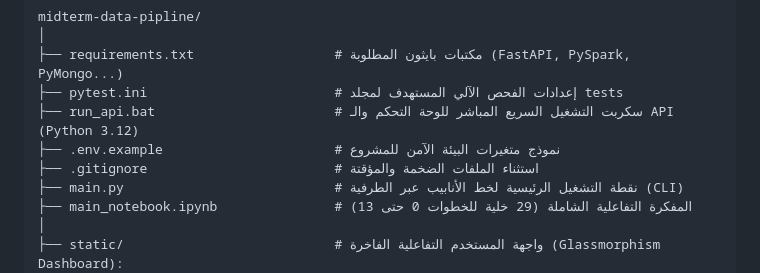
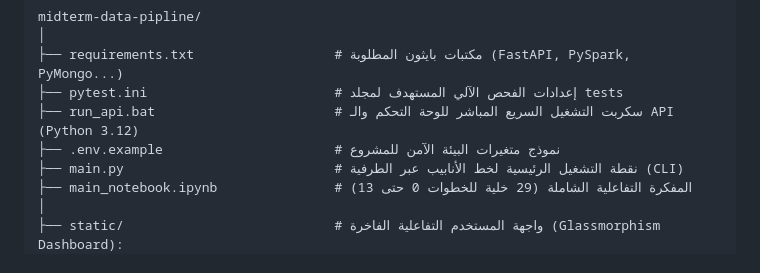
Before and after one commit to Bilal-AlShami/bigdata-hybrid-pipeline, a Markdown page: README.md, the part around the change. Drawn GitHub-style.

```diff
--- a/README.md
+++ b/README.md
@@ -58,7 +58,6 @@ midterm-data-pipline/
 ├── pytest.ini                        # إعدادات الفحص الآلي المستهدف لمجلد tests
 ├── run_api.bat                       # سكربت التشغيل السريع المباشر للوحة التحكم والـ API (Python 3.12)
 ├── .env.example                      # نموذج متغيرات البيئة الآمن للمشروع
-├── .gitignore                        # استثناء الملفات الضخمة والمؤقتة
 ├── main.py                           # نقطة التشغيل الرئيسية لخط الأنابيب عبر الطرفية (CLI)
 ├── main_notebook.ipynb               # المفكرة التفاعلية الشاملة (29 خلية للخطوات 0 حتى 13)
 │
```
